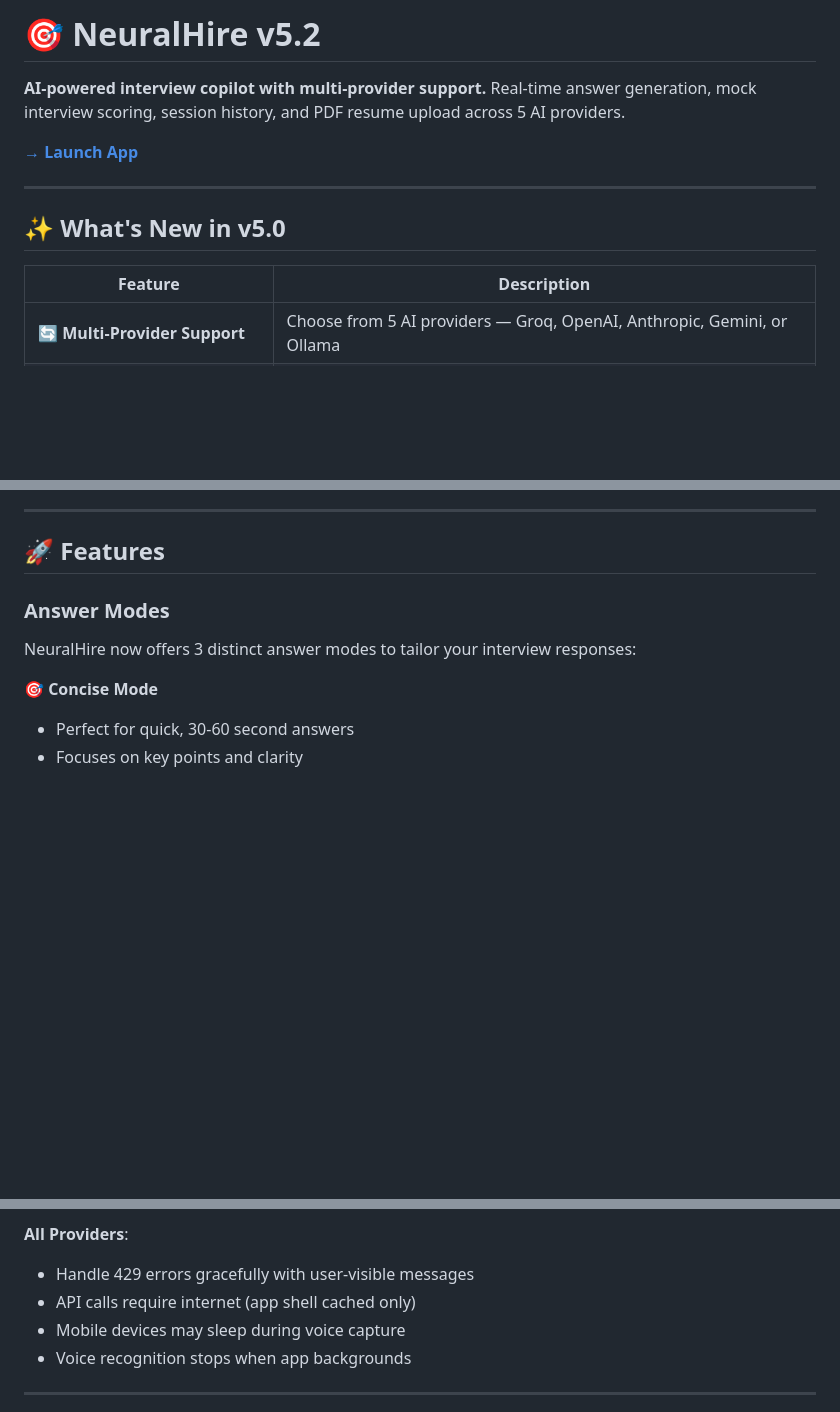
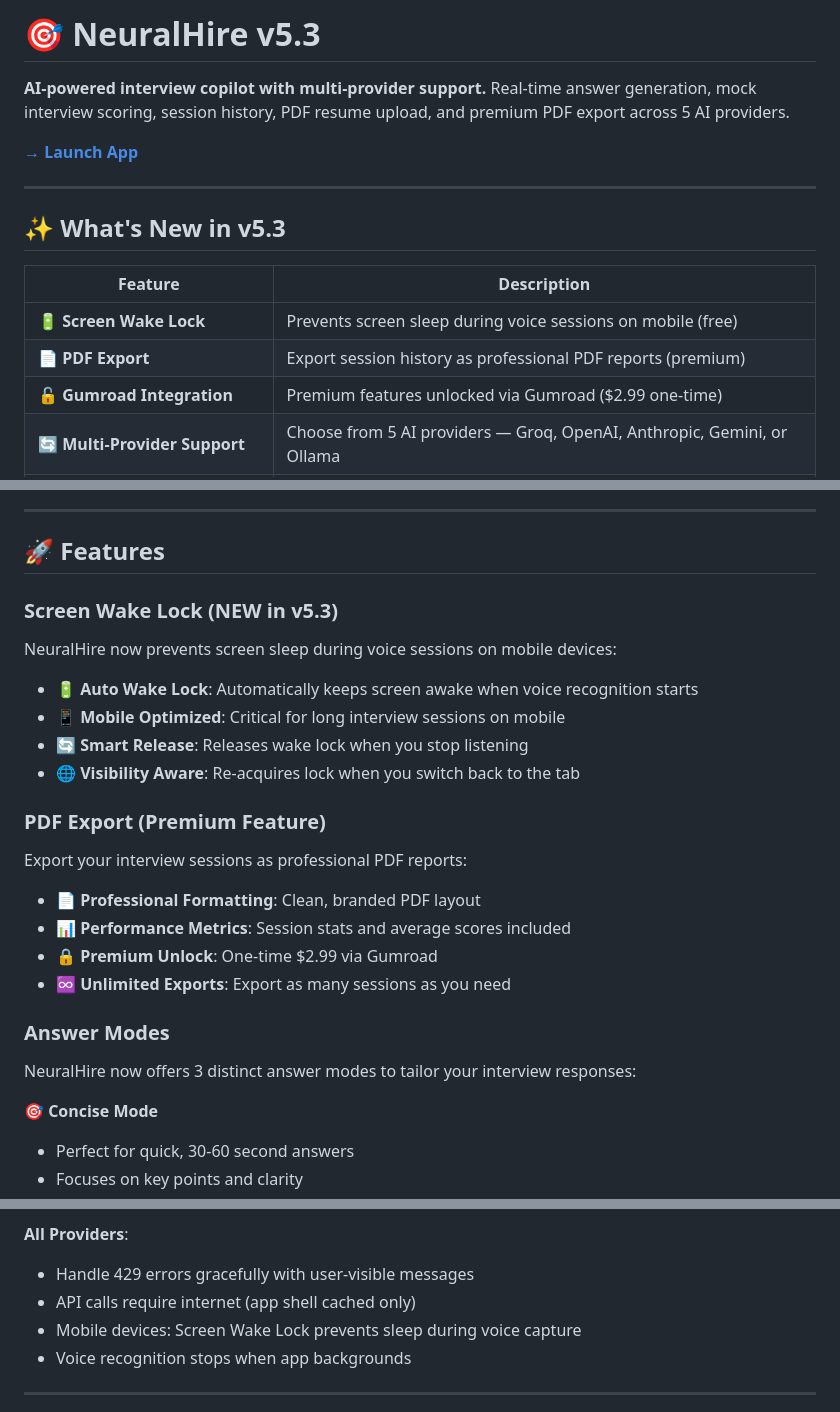
Before and after one commit to ravikumarve/neuralhire, a Markdown page: README.md, 3 parts joined by grey strips. Rendered like a GitHub page; blank space fills up the shorter version.

Commit message:
docs: Update README for v5.3 with Phase 3 features
- Add Screen Wake Lock API documentation
- Add PDF Export premium feature documentation
- Update version history to v5.3
- Update feature table with new Phase 3 features
- Update mobile limitations section

```diff
--- a/README.md
+++ b/README.md
@@ -1,15 +1,18 @@
-# 🎯 NeuralHire v5.2
+# 🎯 NeuralHire v5.3
 
-**AI-powered interview copilot with multi-provider support.** Real-time answer generation, mock interview scoring, session history, and PDF resume upload across 5 AI providers.
+**AI-powered interview copilot with multi-provider support.** Real-time answer generation, mock interview scoring, session history, PDF resume upload, and premium PDF export across 5 AI providers.
 
 [**→ Launch App**](https://ravikumarve.github.io/neuralhire/app/)
 
 ---
 
-## ✨ What's New in v5.0
+## ✨ What's New in v5.3
 
 | Feature | Description |
 |---|---|
+| 🔋 **Screen Wake Lock** | Prevents screen sleep during voice sessions on mobile (free) |
+| 📄 **PDF Export** | Export session history as professional PDF reports (premium) |
+| 🔓 **Gumroad Integration** | Premium features unlocked via Gumroad ($2.99 one-time) |
 | 🔄 **Multi-Provider Support** | Choose from 5 AI providers — Groq, OpenAI, Anthropic, Gemini, or Ollama |
 | 🏗️ **Provider Abstraction Layer** | Unified API interface — switch providers without changing code |
 | 💰 **Cost Estimation** | Real-time cost tracking for each provider (free tier awareness) |
@@ -76,6 +79,20 @@ NeuralHire v5.0 supports 5 AI providers with unified interface:
 ---
 
 ## 🚀 Features
+
+### Screen Wake Lock (NEW in v5.3)
+NeuralHire now prevents screen sleep during voice sessions on mobile devices:
+- **🔋 Auto Wake Lock**: Automatically keeps screen awake when voice recognition starts
+- **📱 Mobile Optimized**: Critical for long interview sessions on mobile
+- **🔄 Smart Release**: Releases wake lock when you stop listening
+- **🌐 Visibility Aware**: Re-acquires lock when you switch back to the tab
+
+### PDF Export (Premium Feature)
+Export your interview sessions as professional PDF reports:
+- **📄 Professional Formatting**: Clean, branded PDF layout
+- **📊 Performance Metrics**: Session stats and average scores included
+- **🔒 Premium Unlock**: One-time $2.99 via Gumroad
+- **♾️ Unlimited Exports**: Export as many sessions as you need
 
 ### Answer Modes
 NeuralHire now offers 3 distinct answer modes to tailor your interview responses:
@@ -201,7 +218,7 @@ NeuralHire now includes a built-in Monaco code editor for technical interview qu
 **All Providers**:
 - Handle 429 errors gracefully with user-visible messages
 - API calls require internet (app shell cached only)
-- Mobile devices may sleep during voice capture
+- Mobile devices: Screen Wake Lock prevents sleep during voice capture
 - Voice recognition stops when app backgrounds
 
 ---
```
Also changed, not shown: other parts of README.md (+1 -0 lines).
